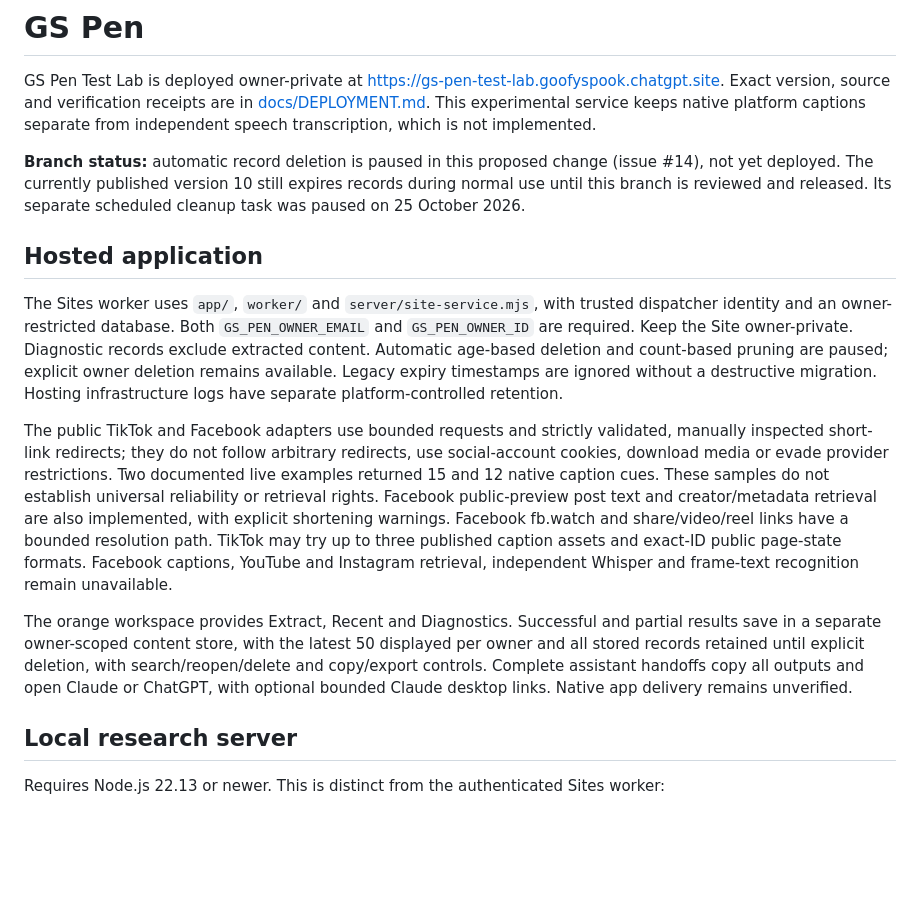
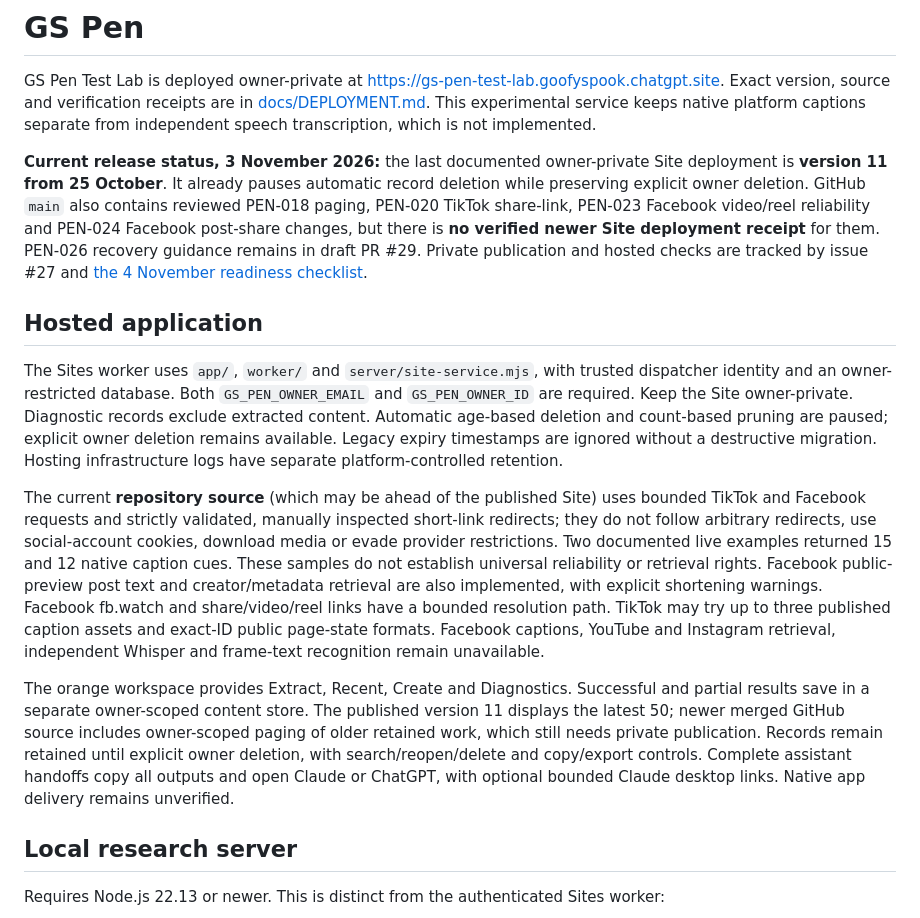
Before and after one commit to GSGrimoire/gs-pen, a Markdown page: README.md, the part around the change. Rendered like a GitHub page; blank space fills up the shorter version.

Commit message:
PEN-025: reconcile live versus merged source status before private release

```diff
--- a/README.md
+++ b/README.md
@@ -2,15 +2,15 @@
 
 GS Pen Test Lab is deployed owner-private at https://gs-pen-test-lab.goofyspook.chatgpt.site. Exact version, source and verification receipts are in [docs/DEPLOYMENT.md](docs/DEPLOYMENT.md). This experimental service keeps native platform captions separate from independent speech transcription, which is not implemented.
 
-**Branch status:** automatic record deletion is paused in this proposed change (issue #14), not yet deployed. The currently published version 10 still expires records during normal use until this branch is reviewed and released. Its separate scheduled cleanup task was paused on 25 October 2026.
+**Current release status, 3 November 2026:** the last documented owner-private Site deployment is **version 11 from 25 October**. It already pauses automatic record deletion while preserving explicit owner deletion. GitHub `main` also contains reviewed PEN-018 paging, PEN-020 TikTok share-link, PEN-023 Facebook video/reel reliability and PEN-024 Facebook post-share changes, but there is **no verified newer Site deployment receipt** for them. PEN-026 recovery guidance remains in draft PR #29. Private publication and hosted checks are tracked by issue #27 and [the 4 November readiness checklist](docs/RELEASE_READINESS_2026-11-04.md).
 
 ## Hosted application
 
 The Sites worker uses `app/`, `worker/` and `server/site-service.mjs`, with trusted dispatcher identity and an owner-restricted database. Both `GS_PEN_OWNER_EMAIL` and `GS_PEN_OWNER_ID` are required. Keep the Site owner-private. Diagnostic records exclude extracted content. Automatic age-based deletion and count-based pruning are paused; explicit owner deletion remains available. Legacy expiry timestamps are ignored without a destructive migration. Hosting infrastructure logs have separate platform-controlled retention.
 
-The public TikTok and Facebook adapters use bounded requests and strictly validated, manually inspected short-link redirects; they do not follow arbitrary redirects, use social-account cookies, download media or evade provider restrictions. Two documented live examples returned 15 and 12 native caption cues. These samples do not establish universal reliability or retrieval rights. Facebook public-preview post text and creator/metadata retrieval are also implemented, with explicit shortening warnings. Facebook fb.watch and share/video/reel links have a bounded resolution path. TikTok may try up to three published caption assets and exact-ID public page-state formats. Facebook captions, YouTube and Instagram retrieval, independent Whisper and frame-text recognition remain unavailable.
+The current **repository source** (which may be ahead of the published Site) uses bounded TikTok and Facebook requests and strictly validated, manually inspected short-link redirects; they do not follow arbitrary redirects, use social-account cookies, download media or evade provider restrictions. Two documented live examples returned 15 and 12 native caption cues. These samples do not establish universal reliability or retrieval rights. Facebook public-preview post text and creator/metadata retrieval are also implemented, with explicit shortening warnings. Facebook fb.watch and share/video/reel links have a bounded resolution path. TikTok may try up to three published caption assets and exact-ID public page-state formats. Facebook captions, YouTube and Instagram retrieval, independent Whisper and frame-text recognition remain unavailable.
 
-The orange workspace provides Extract, Recent and Diagnostics. Successful and partial results save in a separate owner-scoped content store, with the latest 50 displayed per owner and all stored records retained until explicit deletion, with search/reopen/delete and copy/export controls. Complete assistant handoffs copy all outputs and open Claude or ChatGPT, with optional bounded Claude desktop links. Native app delivery remains unverified.
+The orange workspace provides Extract, Recent, Create and Diagnostics. Successful and partial results save in a separate owner-scoped content store. The published version 11 displays the latest 50; newer merged GitHub source includes owner-scoped paging of older retained work, which still needs private publication. Records remain retained until explicit owner deletion, with search/reopen/delete and copy/export controls. Complete assistant handoffs copy all outputs and open Claude or ChatGPT, with optional bounded Claude desktop links. Native app delivery remains unverified.
 
 ## Local research server
 
```
